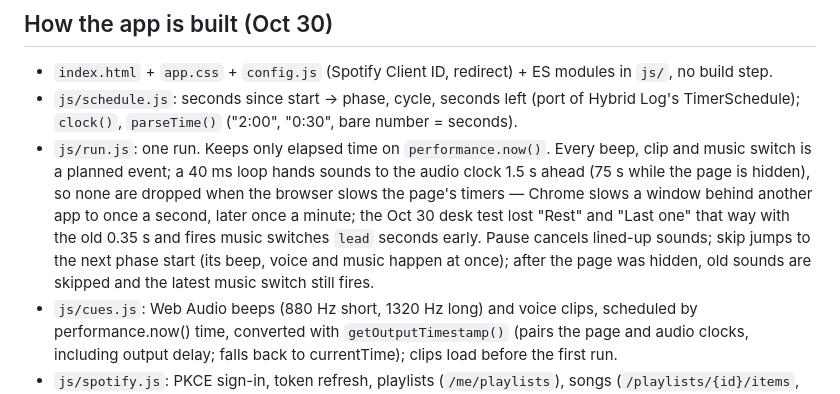
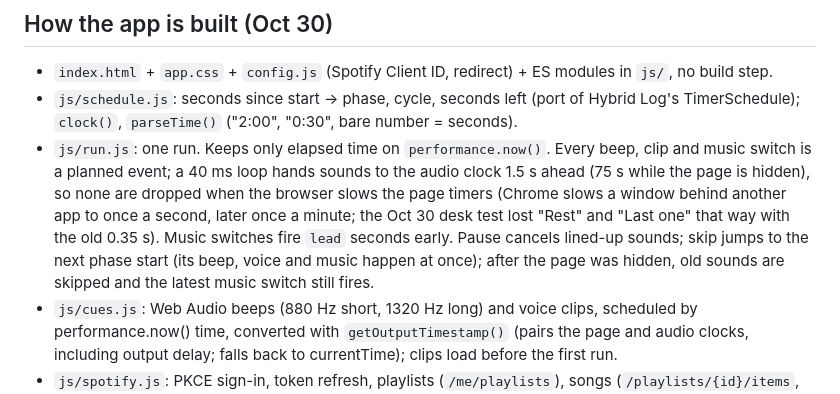
Before and after one commit to stephenrcrandall-personal/gym-interval-timer, a Markdown page: CLAUDE.md, the part around the change. Rendered like a GitHub page.

Commit message:
Tidy a sentence in the project notes
Co-Authored-By: Claude Opus 5.5 <noreply@anthropic.com>
Claude-Session: https://claude.ai/code/session_01ANUQDizZGsvYtxH4SmHeEg

```diff
--- a/CLAUDE.md
+++ b/CLAUDE.md
@@ -23,7 +23,7 @@ Beeps through Web Audio play over Spotify without stopping it, in every audio-se
 ## How the app is built (Oct 30)
 - `index.html` + `app.css` + `config.js` (Spotify Client ID, redirect) + ES modules in `js/`, no build step.
 - `js/schedule.js`: seconds since start → phase, cycle, seconds left (port of Hybrid Log's TimerSchedule); `clock()`, `parseTime()` ("2:00", "0:30", bare number = seconds).
-- `js/run.js`: one run. Keeps only elapsed time on `performance.now()`. Every beep, clip and music switch is a planned event; a 40 ms loop hands sounds to the audio clock 1.5 s ahead (75 s while the page is hidden), so none are dropped when the browser slows the page's timers — Chrome slows a window behind another app to once a second, later once a minute; the Oct 30 desk test lost "Rest" and "Last one" that way with the old 0.35 s and fires music switches `lead` seconds early. Pause cancels lined-up sounds; skip jumps to the next phase start (its beep, voice and music happen at once); after the page was hidden, old sounds are skipped and the latest music switch still fires.
+- `js/run.js`: one run. Keeps only elapsed time on `performance.now()`. Every beep, clip and music switch is a planned event; a 40 ms loop hands sounds to the audio clock 1.5 s ahead (75 s while the page is hidden), so none are dropped when the browser slows the page timers (Chrome slows a window behind another app to once a second, later once a minute; the Oct 30 desk test lost "Rest" and "Last one" that way with the old 0.35 s). Music switches fire `lead` seconds early. Pause cancels lined-up sounds; skip jumps to the next phase start (its beep, voice and music happen at once); after the page was hidden, old sounds are skipped and the latest music switch still fires.
 - `js/cues.js`: Web Audio beeps (880 Hz short, 1320 Hz long) and voice clips, scheduled by performance.now() time, converted with `getOutputTimestamp()` (pairs the page and audio clocks, including output delay; falls back to currentTime); clips load before the first run.
 - `js/spotify.js`: PKCE sign-in, token refresh, playlists (`/me/playlists`), songs (`/playlists/{id}/items`, `item` or `track`), devices, player, play (playlist + offset uri + position, or a list of song uris), pause, resume, next, shuffle off, repeat context. Friendly messages for no device, Premium, 403 (user not added), 429.
 - `js/music.js`: each playlist's place in localStorage `git-places` (key `spotify:<id>` plus `|shuffle`), Continue / Next track / Shuffle (own order played as a song list, reshuffled after every song has played), polling `/me/player` every 3 s to estimate where the song is at the switch, and auto-tuning `lead` from the first 4 switches of each run (measured start − request time, blended 60/40, 0.1–2 s). Playlists that aren't yours (Spotify won't list their songs) are Continue only.
```
